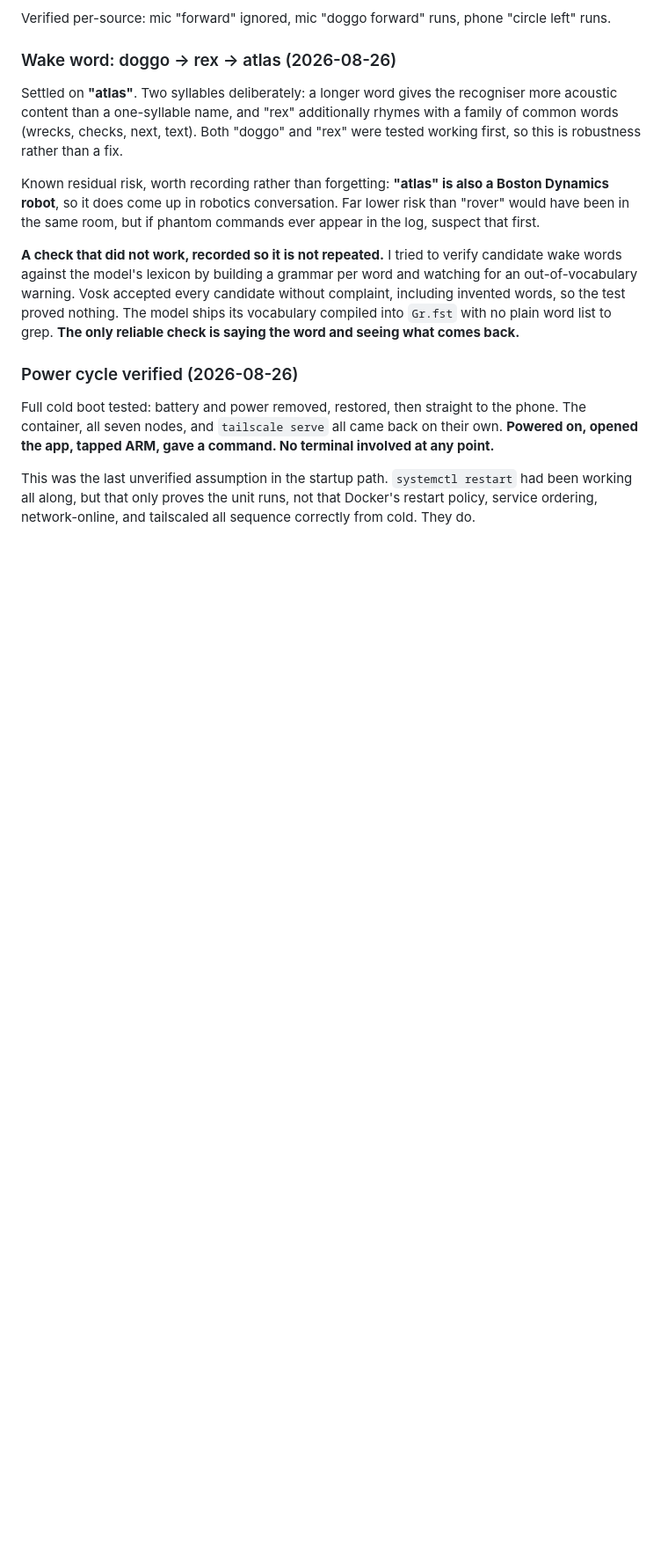
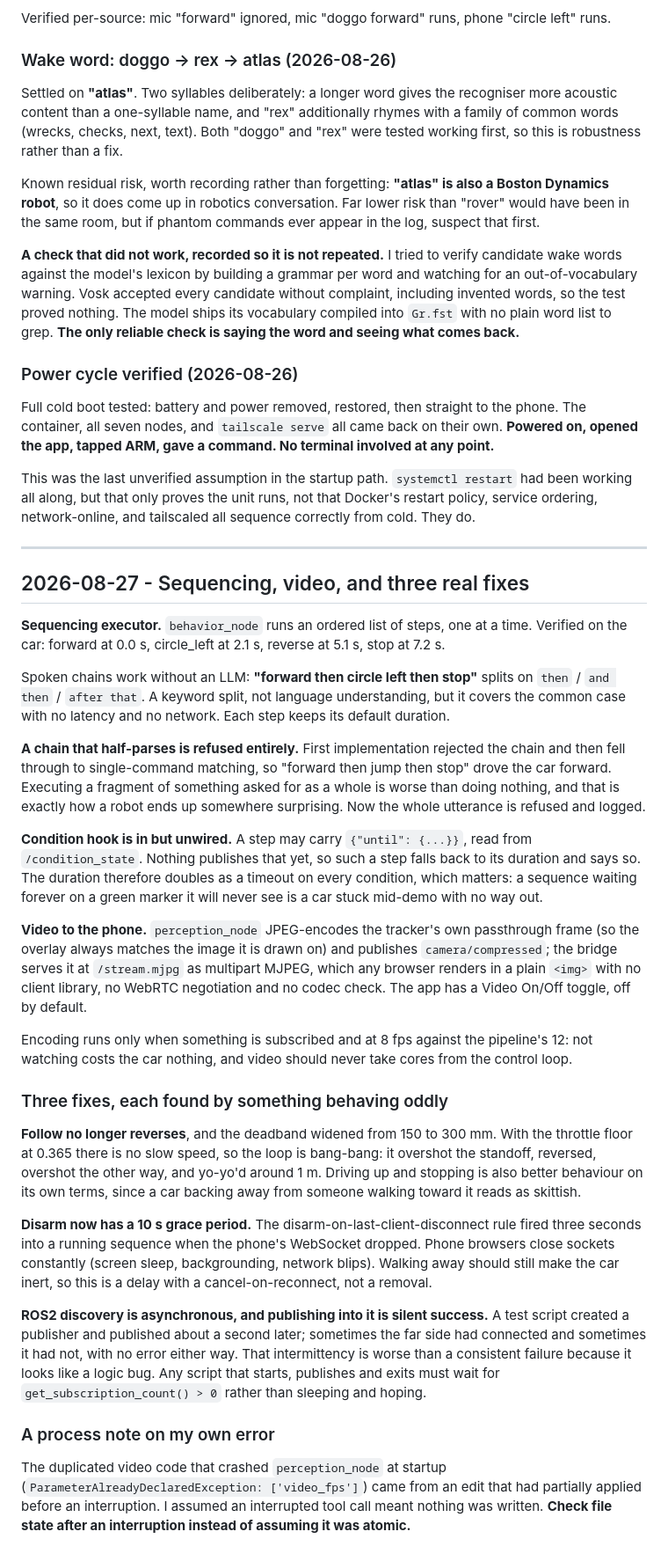
Before and after one commit to TheDjabra/doggobot, a Markdown page: build_log.md, the part around the change. Shown at 88% size. Rendered like a GitHub page; blank space fills up the shorter version.

Commit message:
build log: sequencing, video feed, and three fixes

```diff
--- a/build_log.md
+++ b/build_log.md
@@ -648,3 +648,61 @@ opened the app, tapped ARM, gave a command. No terminal involved at any point.**
 This was the last unverified assumption in the startup path. `systemctl restart` had been working
 all along, but that only proves the unit runs, not that Docker's restart policy, service
 ordering, network-online, and tailscaled all sequence correctly from cold. They do.
+
+---
+
+## 2026-08-27 - Sequencing, video, and three real fixes
+
+**Sequencing executor.** `behavior_node` runs an ordered list of steps, one at a time. Verified on
+the car: forward at 0.0 s, circle_left at 2.1 s, reverse at 5.1 s, stop at 7.2 s.
+
+Spoken chains work without an LLM: **"forward then circle left then stop"** splits on
+`then` / `and then` / `after that`. A keyword split, not language understanding, but it covers
+the common case with no latency and no network. Each step keeps its default duration.
+
+**A chain that half-parses is refused entirely.** First implementation rejected the chain and
+then fell through to single-command matching, so "forward then jump then stop" drove the car
+forward. Executing a fragment of something asked for as a whole is worse than doing nothing, and
+that is exactly how a robot ends up somewhere surprising. Now the whole utterance is refused and
+logged.
+
+**Condition hook is in but unwired.** A step may carry `{"until": {...}}`, read from
+`/condition_state`. Nothing publishes that yet, so such a step falls back to its duration and
+says so. The duration therefore doubles as a timeout on every condition, which matters: a
+sequence waiting forever on a green marker it will never see is a car stuck mid-demo with no way
+out.
+
+**Video to the phone.** `perception_node` JPEG-encodes the tracker's own passthrough frame (so
+the overlay always matches the image it is drawn on) and publishes `camera/compressed`; the
+bridge serves it at `/stream.mjpg` as multipart MJPEG, which any browser renders in a plain
+`<img>` with no client library, no WebRTC negotiation and no codec check. The app has a Video
+On/Off toggle, off by default.
+
+Encoding runs only when something is subscribed and at 8 fps against the pipeline's 12: not
+watching costs the car nothing, and video should never take cores from the control loop.
+
+### Three fixes, each found by something behaving oddly
+
+**Follow no longer reverses**, and the deadband widened from 150 to 300 mm. With the throttle
+floor at 0.365 there is no slow speed, so the loop is bang-bang: it overshot the standoff,
+reversed, overshot the other way, and yo-yo'd around 1 m. Driving up and stopping is also better
+behaviour on its own terms, since a car backing away from someone walking toward it reads as
+skittish.
+
+**Disarm now has a 10 s grace period.** The disarm-on-last-client-disconnect rule fired three
+seconds into a running sequence when the phone's WebSocket dropped. Phone browsers close sockets
+constantly (screen sleep, backgrounding, network blips). Walking away should still make the car
+inert, so this is a delay with a cancel-on-reconnect, not a removal.
+
+**ROS2 discovery is asynchronous, and publishing into it is silent success.** A test script
+created a publisher and published about a second later; sometimes the far side had connected and
+sometimes it had not, with no error either way. That intermittency is worse than a consistent
+failure because it looks like a logic bug. Any script that starts, publishes and exits must wait
+for `get_subscription_count() > 0` rather than sleeping and hoping.
+
+### A process note on my own error
+
+The duplicated video code that crashed `perception_node` at startup
+(`ParameterAlreadyDeclaredException: ['video_fps']`) came from an edit that had partially applied
+before an interruption. I assumed an interrupted tool call meant nothing was written. **Check
+file state after an interruption instead of assuming it was atomic.**
```
